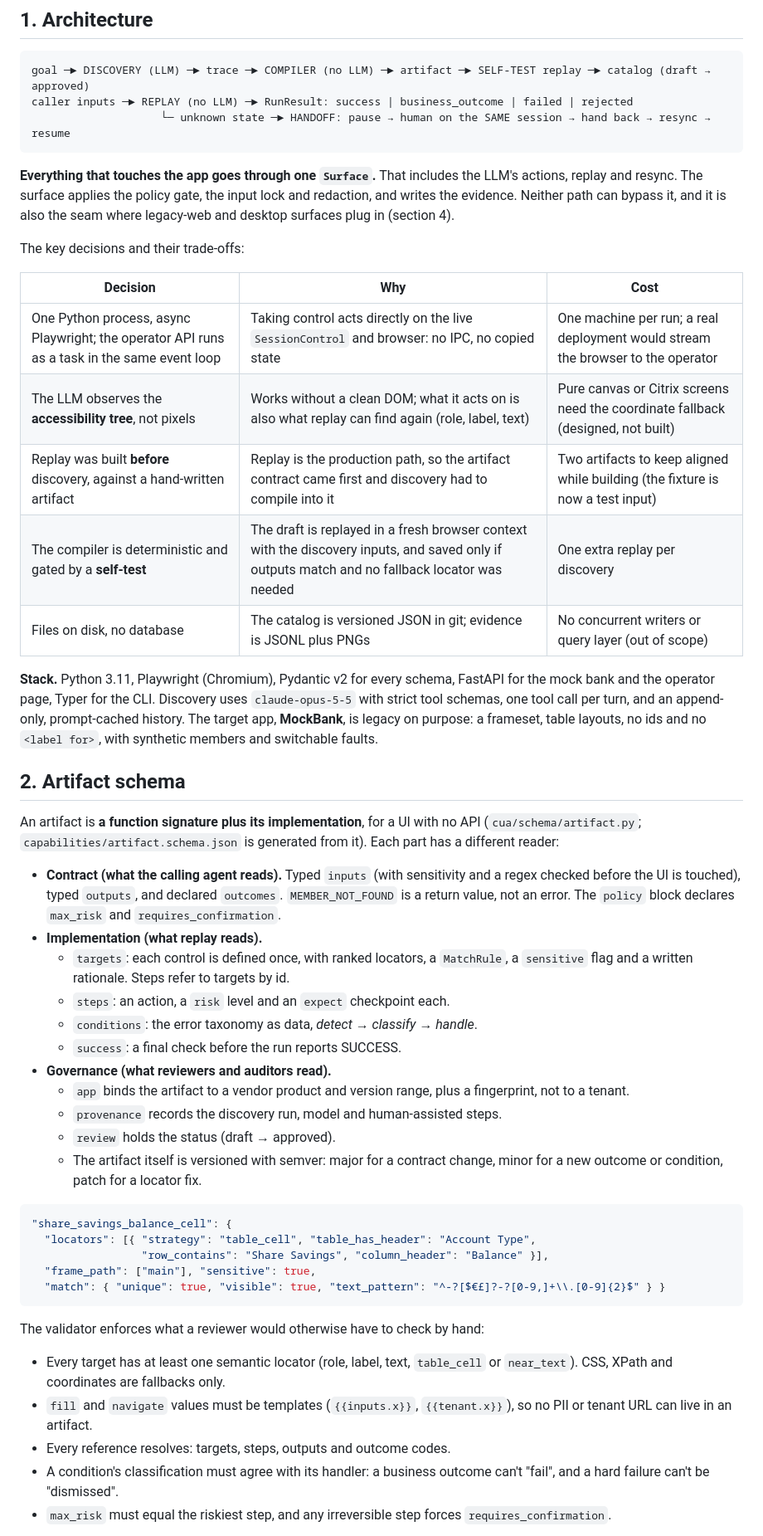
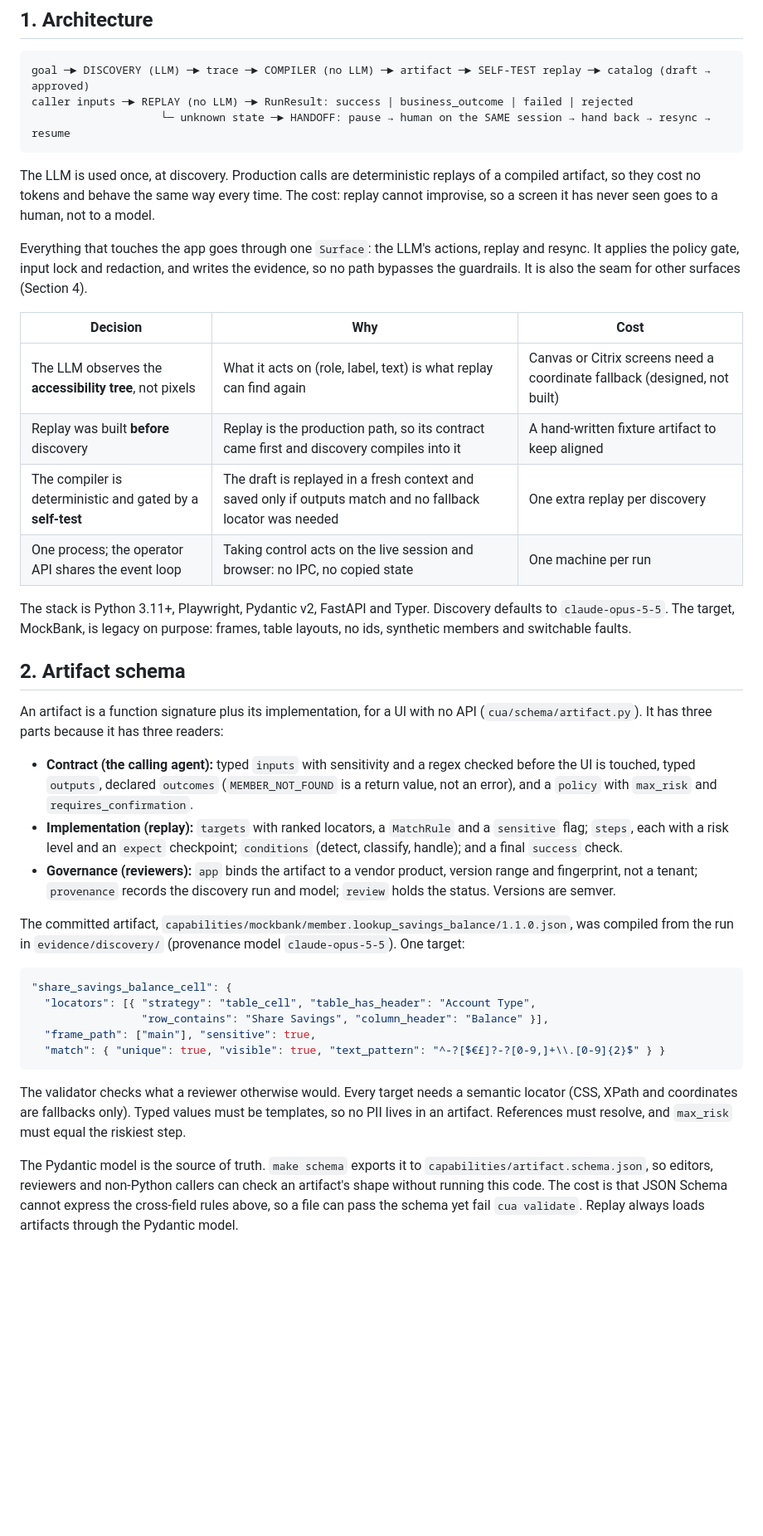
Before and after one commit to Anandhakrishnan27/core-replay, a Markdown page: REPORT.md, the part around one of its changes. Shown at 83% size. GitHub-like rendering; blank space fills up the shorter version.

Commit message:
updated report

````diff
--- a/REPORT.md
+++ b/REPORT.md
@@ -8,48 +8,42 @@ caller inputs ─► REPLAY (no LLM) ─► RunResult: success | business_outcom
                     └─ unknown state ─► HANDOFF: pause → human on the SAME session → hand back → resync → resume
 ```
 
-**Everything that touches the app goes through one `Surface`.** That includes the LLM's actions, replay
-and resync. The surface applies the policy gate, the input lock and redaction, and writes the evidence.
-Neither path can bypass it, and it is also the seam where legacy-web and desktop surfaces plug in
-(section 4).
+The LLM is used once, at discovery. Production calls are deterministic replays of a compiled artifact,
+so they cost no tokens and behave the same way every time. The cost: replay cannot improvise, so a
+screen it has never seen goes to a human, not to a model.
 
-The key decisions and their trade-offs:
+Everything that touches the app goes through one `Surface`: the LLM's actions, replay and resync. It
+applies the policy gate, input lock and redaction, and writes the evidence, so no path bypasses the
+guardrails. It is also the seam for other surfaces (Section 4).
 
 | Decision | Why | Cost |
 | --- | --- | --- |
-| One Python process, async Playwright; the operator API runs as a task in the same event loop | Taking control acts directly on the live `SessionControl` and browser: no IPC, no copied state | One machine per run; a real deployment would stream the browser to the operator |
-| The LLM observes the **accessibility tree**, not pixels | Works without a clean DOM; what it acts on is also what replay can find again (role, label, text) | Pure canvas or Citrix screens need the coordinate fallback (designed, not built) |
-| Replay was built **before** discovery, against a hand-written artifact | Replay is the production path, so the artifact contract came first and discovery had to compile into it | Two artifacts to keep aligned while building (the fixture is now a test input) |
-| The compiler is deterministic and gated by a **self-test** | The draft is replayed in a fresh browser context with the discovery inputs, and saved only if outputs match and no fallback locator was needed | One extra replay per discovery |
-| Files on disk, no database | The catalog is versioned JSON in git; evidence is JSONL plus PNGs | No concurrent writers or query layer (out of scope) |
+| The LLM observes the **accessibility tree**, not pixels | What it acts on (role, label, text) is what replay can find again | Canvas or Citrix screens need a coordinate fallback (designed, not built) |
+| Replay was built **before** discovery | Replay is the production path, so its contract came first and discovery compiles into it | A hand-written fixture artifact to keep aligned |
+| The compiler is deterministic and gated by a **self-test** | The draft is replayed in a fresh context and saved only if outputs match and no fallback locator was needed | One extra replay per discovery |
+| One process; the operator API shares the event loop | Taking control acts on the live session and browser: no IPC, no copied state | One machine per run |
 
-**Stack.** Python 3.11, Playwright (Chromium), Pydantic v2 for every schema, FastAPI for the mock bank and
-the operator page, Typer for the CLI. Discovery uses `claude-opus-5-5` with strict tool schemas, one tool
-call per turn, and an append-only, prompt-cached history. The target app, **MockBank**, is legacy on
-purpose: a frameset, table layouts, no ids and no `<label for>`, with synthetic members and switchable
-faults.
+The stack is Python 3.11+, Playwright, Pydantic v2, FastAPI and Typer. Discovery defaults to
+`claude-opus-5-5`. The target, MockBank, is legacy on purpose: frames, table layouts, no ids, synthetic
+members and switchable faults.
 
 ## 2. Artifact schema
 
-An artifact is **a function signature plus its implementation**, for a UI with no API
-(`cua/schema/artifact.py`; `capabilities/artifact.schema.json` is generated from it). Each part has a
-different reader:
+An artifact is a function signature plus its implementation, for a UI with no API
+(`cua/schema/artifact.py`). It has three parts because it has three readers:
 
-- **Contract (what the calling agent reads).** Typed `inputs` (with sensitivity and a regex checked
-  before the UI is touched), typed `outputs`, and declared `outcomes`. `MEMBER_NOT_FOUND` is a return
-  value, not an error. The `policy` block declares `max_risk` and `requires_confirmation`.
-- **Implementation (what replay reads).**
-  - `targets`: each control is defined once, with ranked locators, a `MatchRule`, a `sensitive` flag
-    and a written rationale. Steps refer to targets by id.
-  - `steps`: an action, a `risk` level and an `expect` checkpoint each.
-  - `conditions`: the error taxonomy as data, *detect → classify → handle*.
-  - `success`: a final check before the run reports SUCCESS.
-- **Governance (what reviewers and auditors read).**
-  - `app` binds the artifact to a vendor product and version range, plus a fingerprint, not to a tenant.
-  - `provenance` records the discovery run, model and human-assisted steps.
-  - `review` holds the status (draft → approved).
-  - The artifact itself is versioned with semver: major for a contract change, minor for a new
-    outcome or condition, patch for a locator fix.
+- **Contract (the calling agent):** typed `inputs` with sensitivity and a regex checked before the UI is
+  touched, typed `outputs`, declared `outcomes` (`MEMBER_NOT_FOUND` is a return value, not an error), and
+  a `policy` with `max_risk` and `requires_confirmation`.
+- **Implementation (replay):** `targets` with ranked locators, a `MatchRule` and a `sensitive` flag;
+  `steps`, each with a risk level and an `expect` checkpoint; `conditions` (detect, classify, handle);
+  and a final `success` check.
+- **Governance (reviewers):** `app` binds the artifact to a vendor product, version range and
+  fingerprint, not a tenant; `provenance` records the discovery run and model; `review` holds the status.
+  Versions are semver.
+
+The committed artifact, `capabilities/mockbank/member.lookup_savings_balance/1.1.0.json`, was compiled
+from the run in `evidence/discovery/` (provenance model `claude-opus-5-5`). One target:
 
 ```json
 "share_savings_balance_cell": {
@@ -59,14 +53,13 @@ different reader:
   "match": { "unique": true, "visible": true, "text_pattern": "^-?[$€£]?-?[0-9,]+\\.[0-9]{2}$" } }
 ```
 
-The validator enforces what a reviewer would otherwise have to check by hand:
+The validator checks what a reviewer otherwise would. Every target needs a semantic locator (CSS, XPath
+and coordinates are fallbacks only). Typed values must be templates, so no PII lives in an artifact.
+References must resolve, and `max_risk` must equal the riskiest step.
 
-- Every target has at least one semantic locator (role, label, text, `table_cell` or `near_text`).
-  CSS, XPath and coordinates are fallbacks only.
-- `fill` and `navigate` values must be templates (`{{inputs.x}}`, `{{tenant.x}}`), so no PII or tenant
-  URL can live in an artifact.
-- Every reference resolves: targets, steps, outputs and outcome codes.
-- A condition's classification must agree with its handler: a business outcome can't "fail", and a hard
-  failure can't be "dismissed".
-- `max_risk` must equal the riskiest step, and any irreversible step forces `requires_confirmation`.
+The Pydantic model is the source of truth. `make schema` exports it to
+`capabilities/artifact.schema.json`, so editors, reviewers and non-Python callers can check an
+artifact's shape without running this code. The cost is that JSON Schema cannot express the
+cross-field rules above, so a file can pass the schema yet fail `cua validate`. Replay always loads
+artifacts through the Pydantic model.
 
````
Also changed, not shown: other parts of REPORT.md (+112 -134 lines).
